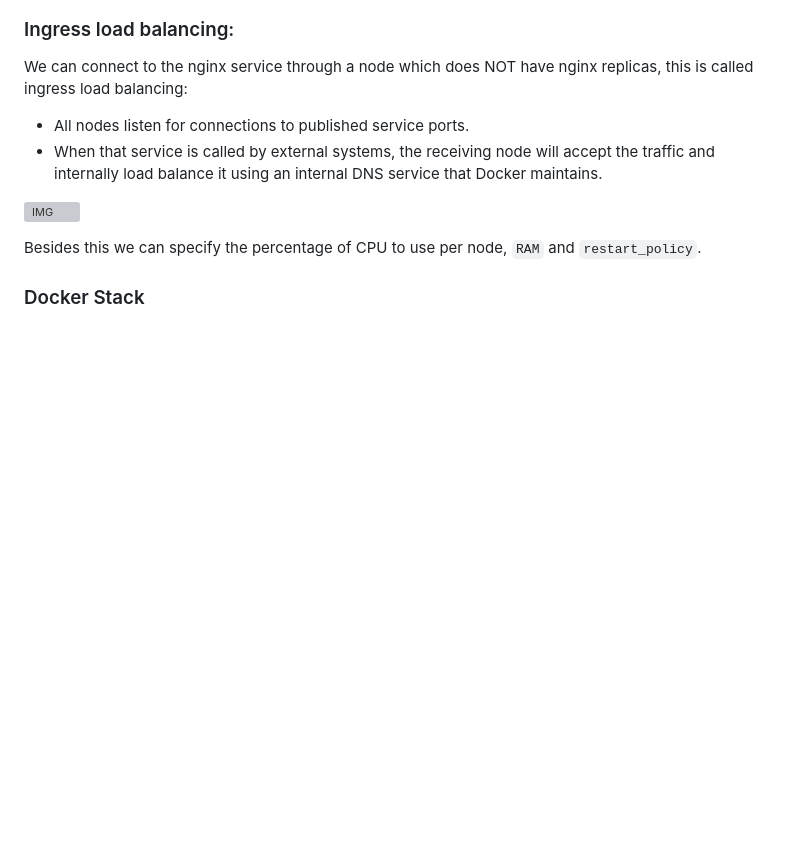
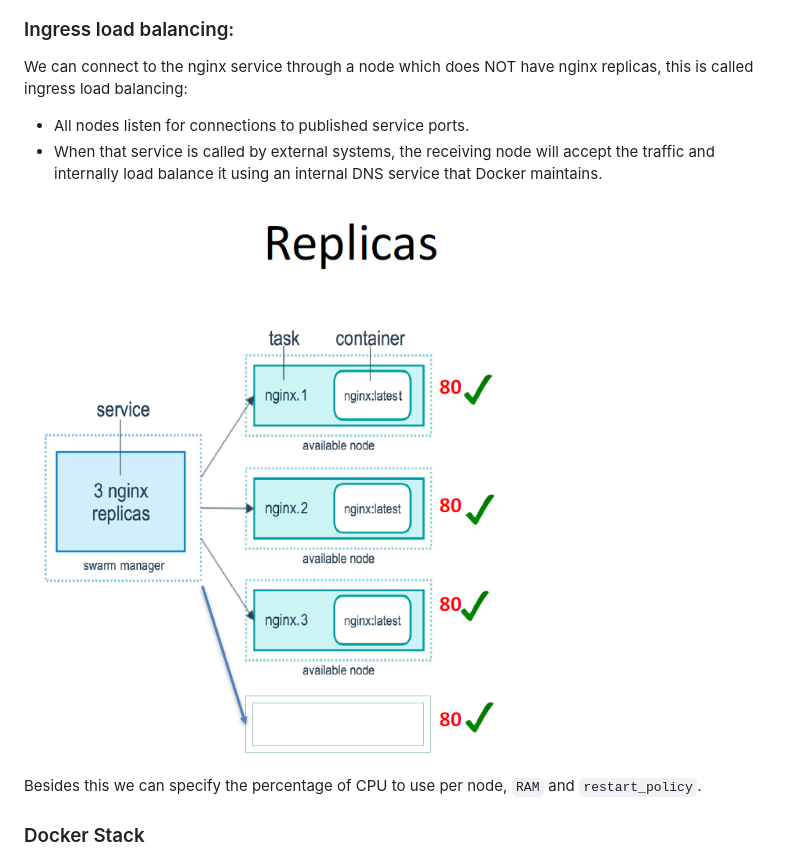
Before and after one commit to mpruna/Docker_Recipies, a Markdown page: Docker_in_Production/README.md, the part around the change. GitHub-like rendering; pictures changed too: Docker_in_Production/images/docker_swarm._replicas.png (added); blank space fills up the shorter version; grey boxes are pictures that could not be loaded.

Commit message:
load balancing

```diff
--- a/Docker_in_Production/README.md
+++ b/Docker_in_Production/README.md
@@ -491,7 +491,8 @@ We can connect to the nginx service through a node which does NOT have nginx rep
   - All nodes listen for connections to published service ports.
   - When that service is called by external systems, the receiving node will accept the traffic and internally load balance it using an internal DNS service that Docker maintains.
 
-![IMG](https://github.com/mpruna/Docker_Recipies/blob/master/images/ingress_load_balancing)
+![IMG](images/docker_swarm._replicas.png)
+
 
 Besides this we can specify the percentage of CPU to use per node, `RAM` and `restart_policy`.
 
```
